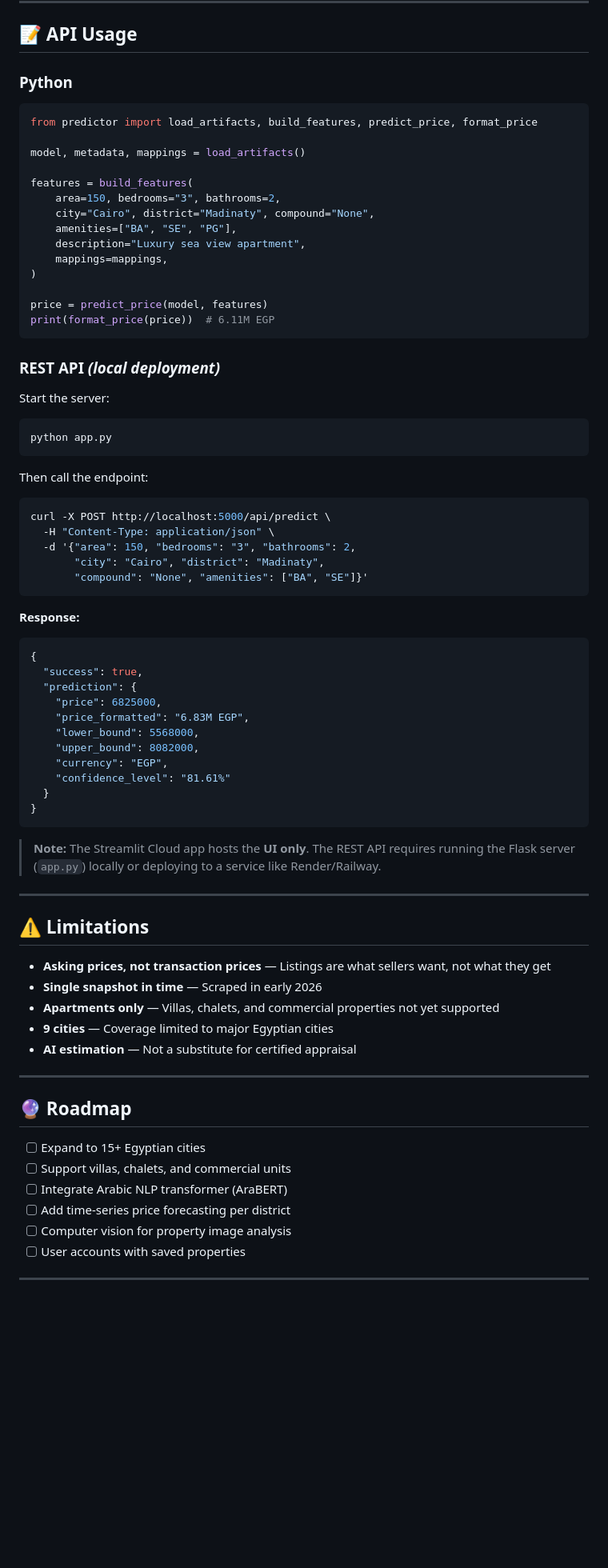
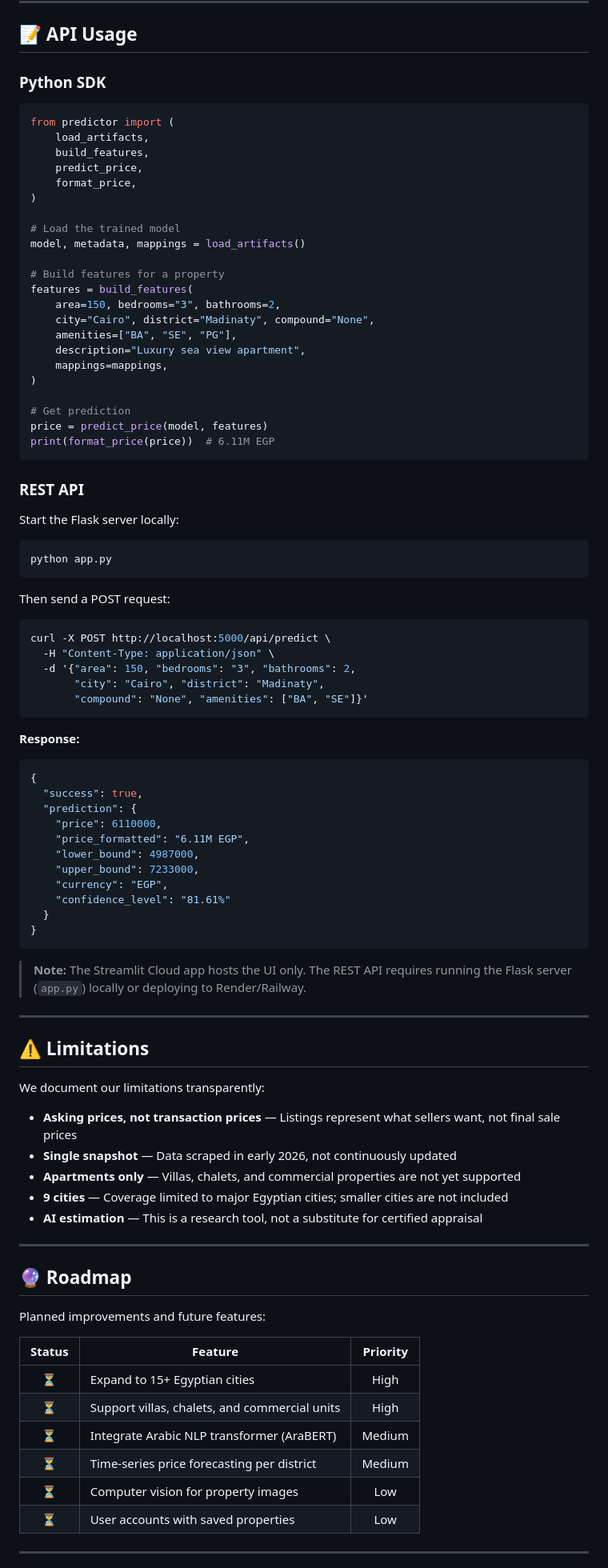
Before and after one commit to qamarsobhy7-source/Smart-House-Price-Predictor, a Markdown page: README.md, the part around one of its changes. Shown at 80% size. Rendered like a GitHub page; blank space fills up the shorter version.

````diff
--- a/README.md
+++ b/README.md
@@ -443,13 +407,20 @@ Our model is trained on **real, publicly available listings** from:
 
 ## 📝 API Usage
 
-### Python
+### Python SDK
 
 ```python
-from predictor import load_artifacts, build_features, predict_price, format_price
+from predictor import (
+    load_artifacts,
+    build_features,
+    predict_price,
+    format_price,
+)
 
+# Load the trained model
 model, metadata, mappings = load_artifacts()
 
+# Build features for a property
 features = build_features(
     area=150, bedrooms="3", bathrooms=2,
     city="Cairo", district="Madinaty", compound="None",
@@ -458,19 +429,20 @@ features = build_features(
     mappings=mappings,
 )
 
+# Get prediction
 price = predict_price(model, features)
 print(format_price(price))  # 6.11M EGP
 ```
 
-### REST API *(local deployment)*
+### REST API
 
-Start the server:
+Start the Flask server locally:
 
 ```bash
 python app.py
 ```
 
-Then call the endpoint:
+Then send a POST request:
 
 ```bash
 curl -X POST http://localhost:5000/api/predict \
@@ -486,38 +458,44 @@ curl -X POST http://localhost:5000/api/predict \
 {
   "success": true,
   "prediction": {
-    "price": 6825000,
-    "price_formatted": "6.83M EGP",
-    "lower_bound": 5568000,
-    "upper_bound": 8082000,
+    "price": 6110000,
+    "price_formatted": "6.11M EGP",
+    "lower_bound": 4987000,
+    "upper_bound": 7233000,
     "currency": "EGP",
     "confidence_level": "81.61%"
   }
 }
 ```
 
-> **Note:** The Streamlit Cloud app hosts the **UI only**. The REST API requires running the Flask server (`app.py`) locally or deploying to a service like Render/Railway.
+> **Note:** The Streamlit Cloud app hosts the UI only. The REST API requires running the Flask server (`app.py`) locally or deploying to Render/Railway.
 
 ---
 
 ## ⚠️ Limitations
 
-- **Asking prices, not transaction prices** — Listings are what sellers want, not what they get
-- **Single snapshot in time** — Scraped in early 2026
-- **Apartments only** — Villas, chalets, and commercial properties not yet supported
-- **9 cities** — Coverage limited to major Egyptian cities
-- **AI estimation** — Not a substitute for certified appraisal
+We document our limitations transparently:
+
+- **Asking prices, not transaction prices** — Listings represent what sellers want, not final sale prices
+- **Single snapshot** — Data scraped in early 2026, not continuously updated
+- **Apartments only** — Villas, chalets, and commercial properties are not yet supported
+- **9 cities** — Coverage limited to major Egyptian cities; smaller cities are not included
+- **AI estimation** — This is a research tool, not a substitute for certified appraisal
 
 ---
 
 ## 🔮 Roadmap
 
-- [ ] Expand to 15+ Egyptian cities
-- [ ] Support villas, chalets, and commercial units
-- [ ] Integrate Arabic NLP transformer (AraBERT)
-- [ ] Add time-series price forecasting per district
-- [ ] Computer vision for property image analysis
-- [ ] User accounts with saved properties
+Planned improvements and future features:
+
+| Status | Feature | Priority |
+|:------:|---------|:--------:|
+| ⏳ | Expand to 15+ Egyptian cities | High |
+| ⏳ | Support villas, chalets, and commercial units | High |
+| ⏳ | Integrate Arabic NLP transformer (AraBERT) | Medium |
+| ⏳ | Time-series price forecasting per district | Medium |
+| ⏳ | Computer vision for property images | Low |
+| ⏳ | User accounts with saved properties | Low |
 
 ---
 
````
Also changed, not shown: other parts of README.md (+239 -257 lines).
